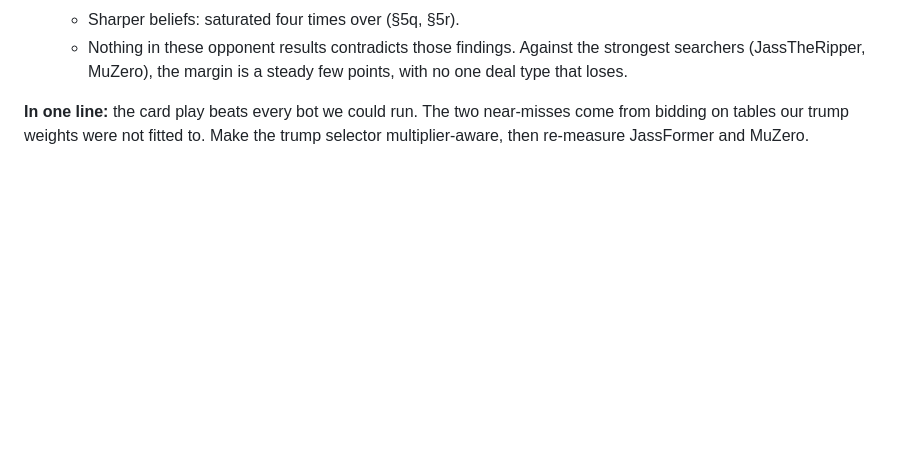
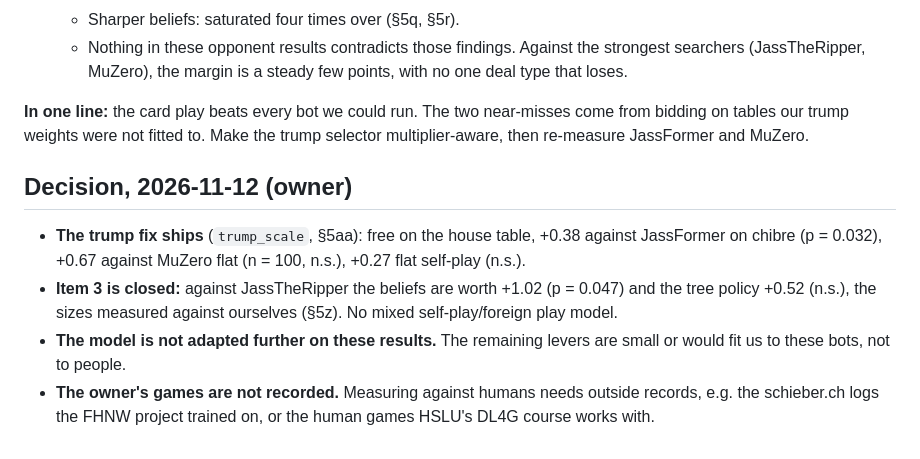
Before and after one commit to janlijanli/krass-jass, a Markdown page: docs/opponents/summary.md, the part around the change. Rendered like a GitHub page; blank space fills up the shorter version.

```diff
--- a/docs/opponents/summary.md
+++ b/docs/opponents/summary.md
@@ -170,3 +170,15 @@ It is not a separate weakness.
 **In one line:** the card play beats every bot we could run. The two near-misses come from bidding
 on tables our trump weights were not fitted to. Make the trump selector multiplier-aware, then
 re-measure JassFormer and MuZero.
+
+
+## Decision, 2026-11-12 (owner)
+
+- **The trump fix ships** (`trump_scale`, §5aa): free on the house table, +0.38 against JassFormer on
+  chibre (p = 0.032), +0.67 against MuZero flat (n = 100, n.s.), +0.27 flat self-play (n.s.).
+- **Item 3 is closed:** against JassTheRipper the beliefs are worth +1.02 (p = 0.047) and the tree policy
+  +0.52 (n.s.), the sizes measured against ourselves (§5z). No mixed self-play/foreign play model.
+- **The model is not adapted further on these results.** The remaining levers are small or would fit
+  us to these bots, not to people.
+- **The owner's games are not recorded.** Measuring against humans needs outside records, e.g. the
+  schieber.ch logs the FHNW project trained on, or the human games HSLU's DL4G course works with.
```
Also changed, not shown: CLAUDE.md (+4 -0 lines), docs/engine-report.md (+13 -1 lines).
